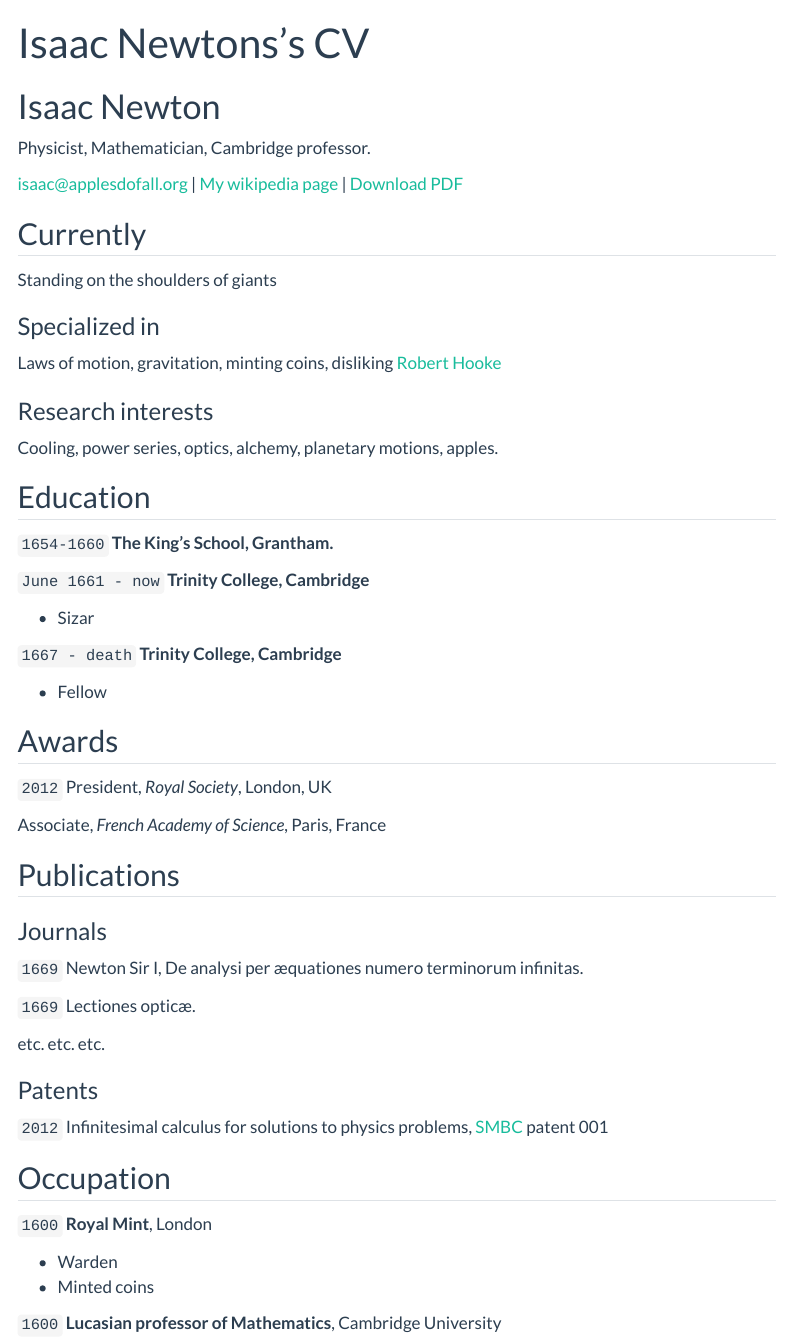
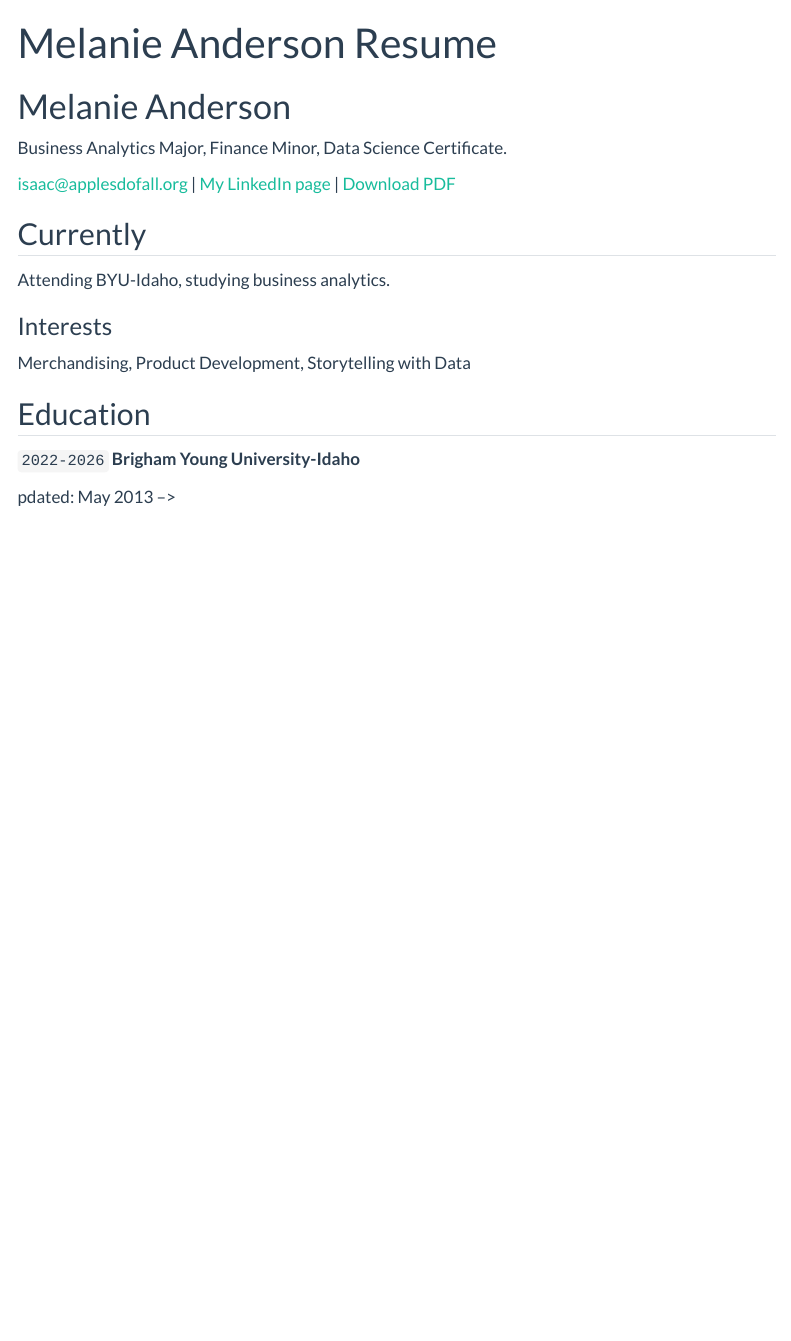
Before and after one commit to melaniedanderson4216/melaniedanderson4216.github.io1, a Quarto document (resume.qmd): the page in a window 1100 px wide, from its top. Rendered offline with R 4.5, knitr and Pandoc in place of Quarto, with nearby package versions; menus at the side of the page are left out.

Commit message:
Update resume.qmd
updated resume

```diff
--- a/resume.qmd
+++ b/resume.qmd
@@ -1,91 +1,30 @@
 ---
 layout: cv
-title: Isaac Newtons's CV
+title: Melanie Anderson Resume
 ---
-# Isaac Newton
-Physicist, Mathematician, Cambridge professor.
+# Melanie Anderson
+Business Analytics Major, Finance Minor, Data Science Certificate.
 
 <div id="webaddress">
-<a href="isaac@applesdofall.org">isaac@applesdofall.org</a>
-| <a href="http://en.wikipedia.org/wiki/Isaac_Newton">My wikipedia page</a>
+<a href="mel.anderson4216@gmail.com">isaac@applesdofall.org</a>
+| <a href="linkedin.com/in/melanie-danielle-anderson/?skipRedirect=true">My LinkedIn page</a>
 <!-- | <a href="https://yourusername.github.io/datascience_portfolio/gh-pages/resume.pdf">Download PDF</a> -->
-| <a href="https://github.com/byuidatascience/datascience_portfolio/blob/gh-pages/resume.pdf">Download PDF</a>
+| <a href="C:\Users\Melanie Anderson\OneDrive - BYU-Idaho\Other\Anderson.Resume.pdf">Download PDF</a>
 </div>
 
 
 ## Currently
 
-Standing on the shoulders of giants
+Attending BYU-Idaho, studying business analytics.
 
-### Specialized in
+### Interests
 
-Laws of motion, gravitation, minting coins, disliking [Robert Hooke](http://en.wikipedia.org/wiki/Robert_Hooke)
-
-
-### Research interests
-
-Cooling, power series, optics, alchemy, planetary motions, apples.
+Merchandising, Product Development, Storytelling with Data
 
 
 ## Education
 
-`1654-1660`
-__The King's School, Grantham.__
+`2022-2026`
+__Brigham Young University-Idaho__
 
-`June 1661 - now`
-__Trinity College, Cambridge__
-
-- Sizar
-
-`1667 - death`
-__Trinity College, Cambridge__
-
-- Fellow
-
-
-
-## Awards
-
-`2012`
-President, *Royal Society*, London, UK
-
-Associate, *French Academy of Science*, Paris, France
-
-
-
-## Publications
-
-<!-- A list is also available [online](http://scholar.google.co.uk/citations?user=LTOTl0YAAAAJ) -->
-
-### Journals
-
-`1669`
-Newton Sir I, De analysi per æquationes numero terminorum infinitas.
-
-`1669`
-Lectiones opticæ.
-
-etc. etc. etc.
-
-### Patents
-
-`2012`
-Infinitesimal calculus for solutions to physics problems, [SMBC](http://www.techdirt.com/articles/20121011/09312820678/if-patents-had-been-around-time-newton.shtml) patent 001
-
-
-## Occupation
-
-`1600`
-__Royal Mint__, London
-
-- Warden
-- Minted coins
-
-`1600`
-__Lucasian professor of Mathematics__, Cambridge University
-
-
-
-<!-- ### Footer
-
-Last updated: May 2013 -->
+pdated: May 2013 -->
```
